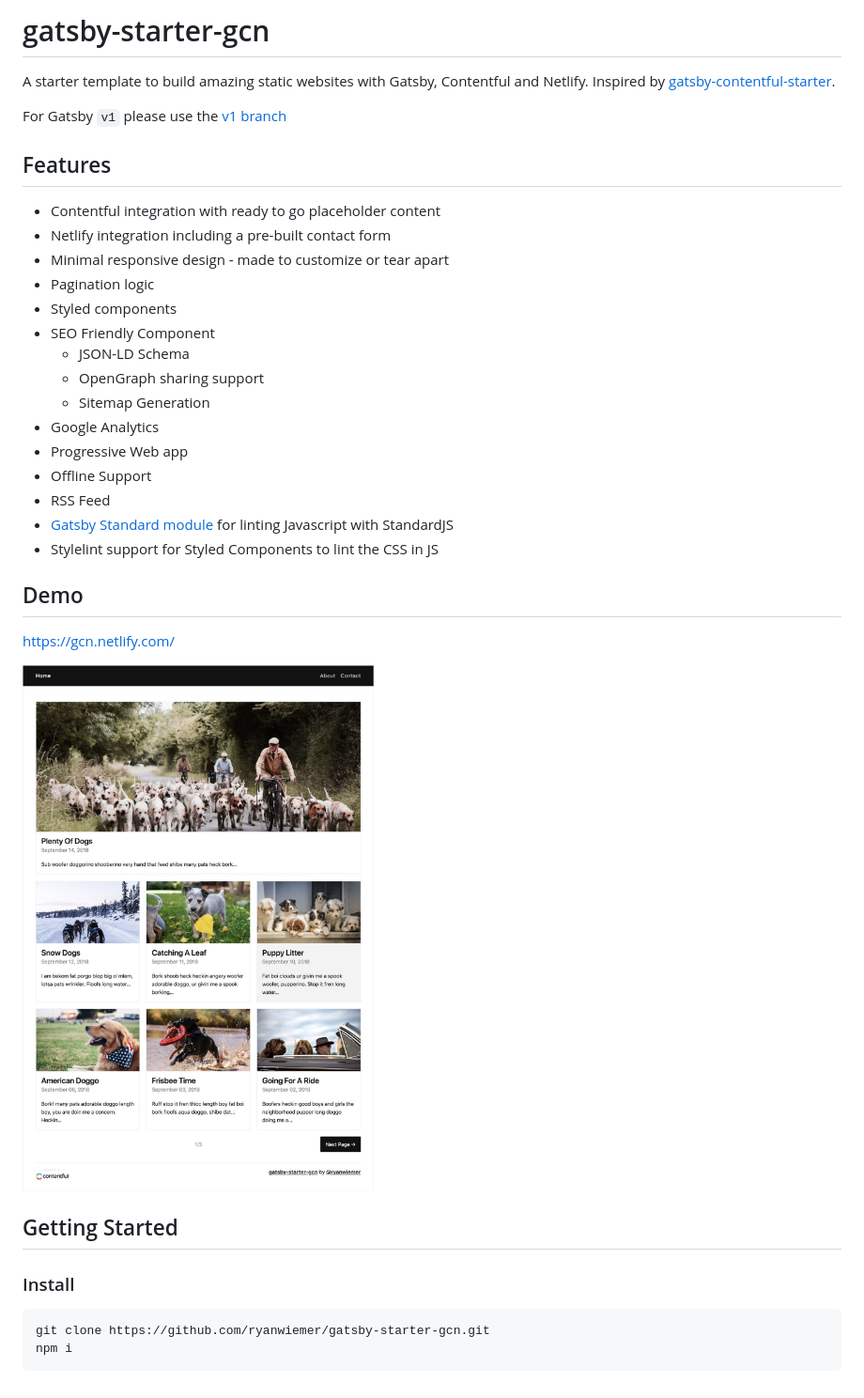
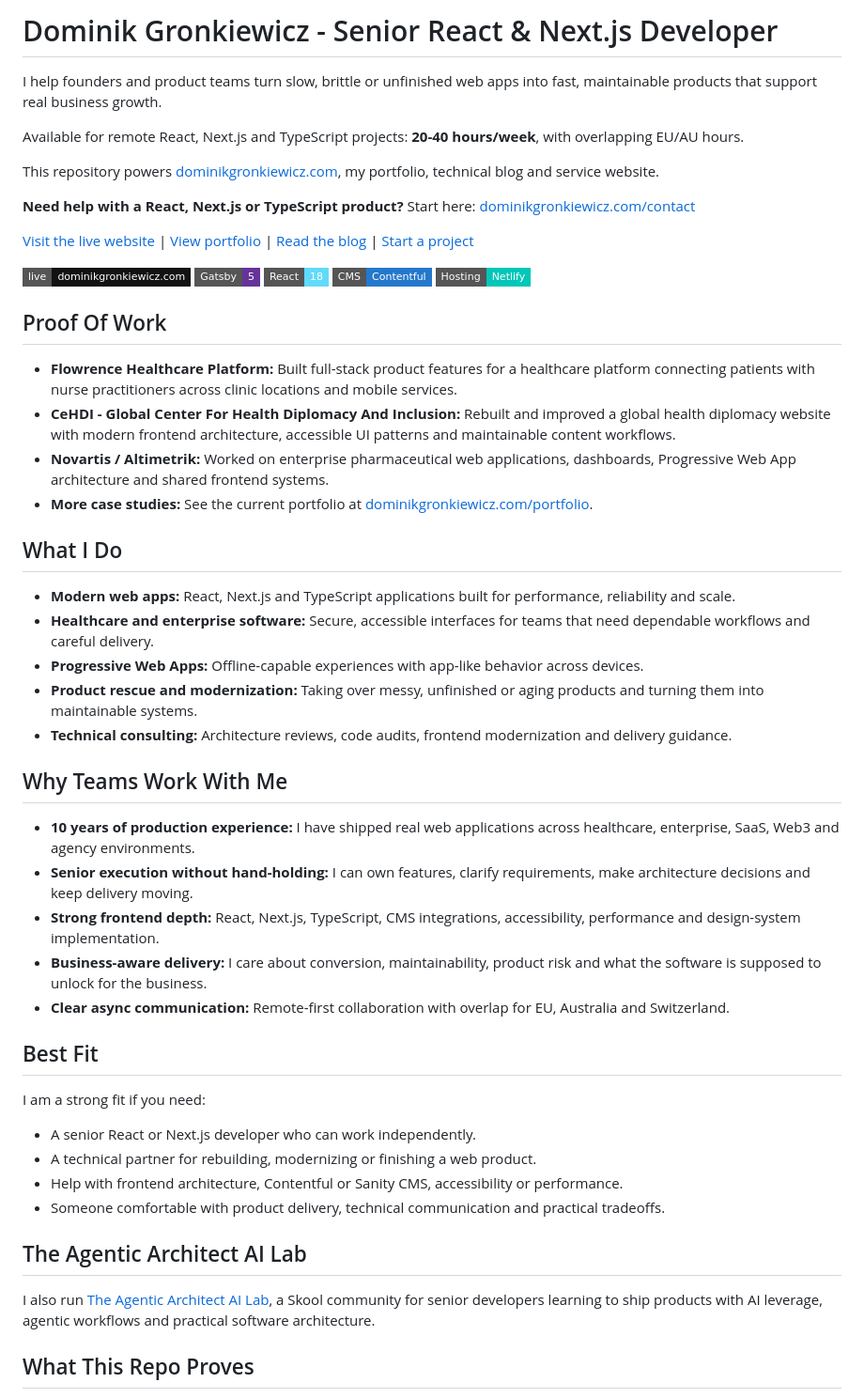
Before and after one commit to dongron/gatsby-personal-blog, a Markdown page: README.md, the part around one of its changes. Shown at 94% size. Drawn GitHub-style; badges without logos.

````diff
--- a/README.md
+++ b/README.md
@@ -1,37 +1,56 @@
-# gatsby-starter-gcn
+# Dominik Gronkiewicz - Senior React & Next.js Developer
 
-A starter template to build amazing static websites with Gatsby, Contentful and Netlify. Inspired by [gatsby-contentful-starter](https://github.com/contentful-userland/gatsby-contentful-starter).
+I help founders and product teams turn slow, brittle or unfinished web apps into fast, maintainable products that support real business growth.
 
-For Gatsby `v1` please use the [v1 branch](https://github.com/ryanwiemer/gatsby-starter-gcn/tree/v1)
+Available for remote React, Next.js and TypeScript projects: **20-40 hours/week**, with overlapping EU/AU hours.
 
-## Features
+This repository powers [dominikgronkiewicz.com](https://dominikgronkiewicz.com), my portfolio, technical blog and service website.
 
-- Contentful integration with ready to go placeholder content
-- Netlify integration including a pre-built contact form
-- Minimal responsive design - made to customize or tear apart
-- Pagination logic
-- Styled components
-- SEO Friendly Component
-  - JSON-LD Schema
-  - OpenGraph sharing support
-  - Sitemap Generation
-- Google Analytics
-- Progressive Web app
-- Offline Support
-- RSS Feed
-- [Gatsby Standard module](https://www.npmjs.com/package/eslint-config-gatsby-standard) for linting Javascript with StandardJS
-- Stylelint support for Styled Components to lint the CSS in JS
+**Need help with a React, Next.js or TypeScript product?** Start here: [dominikgronkiewicz.com/contact](https://dominikgronkiewicz.com/contact/)
 
-## Demo
+[Visit the live website](https://dominikgronkiewicz.com) | [View portfolio](https://dominikgronkiewicz.com/portfolio/) | [Read the blog](https://dominikgronkiewicz.com/blog/) | [Start a project](https://dominikgronkiewicz.com/contact/)
 
-https://gcn.netlify.com/
+[![Live website](https://img.shields.io/badge/live-dominikgronkiewicz.com-121212?style=flat-square)](https://dominikgronkiewicz.com)
+[![Gatsby](https://img.shields.io/badge/Gatsby-5-663399?style=flat-square&logo=gatsby)](https://www.gatsbyjs.com/)
+[![React](https://img.shields.io/badge/React-18-61DAFB?style=flat-square&logo=react&logoColor=121212)](https://react.dev/)
+[![Contentful](https://img.shields.io/badge/CMS-Contentful-2478CC?style=flat-square&logo=contentful)](https://www.contentful.com/)
+[![Netlify](https://img.shields.io/badge/Hosting-Netlify-00C7B7?style=flat-square&logo=netlify&logoColor=121212)](https://www.netlify.com/)
 
-![](screenshots/demo.jpg)
+## Proof Of Work
 
-## Getting Started
+- **Flowrence Healthcare Platform:** Built full-stack product features for a healthcare platform connecting patients with nurse practitioners across clinic locations and mobile services.
+- **CeHDI - Global Center For Health Diplomacy And Inclusion:** Rebuilt and improved a global health diplomacy website with modern frontend architecture, accessible UI patterns and maintainable content workflows.
+- **Novartis / Altimetrik:** Worked on enterprise pharmaceutical web applications, dashboards, Progressive Web App architecture and shared frontend systems.
+- **More case studies:** See the current portfolio at [dominikgronkiewicz.com/portfolio](https://dominikgronkiewicz.com/portfolio/).
 
-### Install
+## What I Do
 
-```
-git clone https://github.com/ryanwiemer/gatsby-starter-gcn.git
-npm i
+- **Modern web apps:** React, Next.js and TypeScript applications built for performance, reliability and scale.
+- **Healthcare and enterprise software:** Secure, accessible interfaces for teams that need dependable workflows and careful delivery.
+- **Progressive Web Apps:** Offline-capable experiences with app-like behavior across devices.
+- **Product rescue and modernization:** Taking over messy, unfinished or aging products and turning them into maintainable systems.
+- **Technical consulting:** Architecture reviews, code audits, frontend modernization and delivery guidance.
+
+## Why Teams Work With Me
+
+- **10 years of production experience:** I have shipped real web applications across healthcare, enterprise, SaaS, Web3 and agency environments.
+- **Senior execution without hand-holding:** I can own features, clarify requirements, make architecture decisions and keep delivery moving.
+- **Strong frontend depth:** React, Next.js, TypeScript, CMS integrations, accessibility, performance and design-system implementation.
+- **Business-aware delivery:** I care about conversion, maintainability, product risk and what the software is supposed to unlock for the business.
+- **Clear async communication:** Remote-first collaboration with overlap for EU, Australia and Switzerland.
+
+## Best Fit
+
+I am a strong fit if you need:
+
+- A senior React or Next.js developer who can work independently.
+- A technical partner for rebuilding, modernizing or finishing a web product.
+- Help with frontend architecture, Contentful or Sanity CMS, accessibility or performance.
+- Someone comfortable with product delivery, technical communication and practical tradeoffs.
+
+## The Agentic Architect AI Lab
+
+I also run [The Agentic Architect AI Lab](https://www.skool.com/ai-for-software-business-9941), a Skool community for senior developers learning to ship products with AI leverage, agentic workflows and practical software architecture.
+
+## What This Repo Proves
+
````
Also changed, not shown: other parts of README.md (+103 -130 lines).
